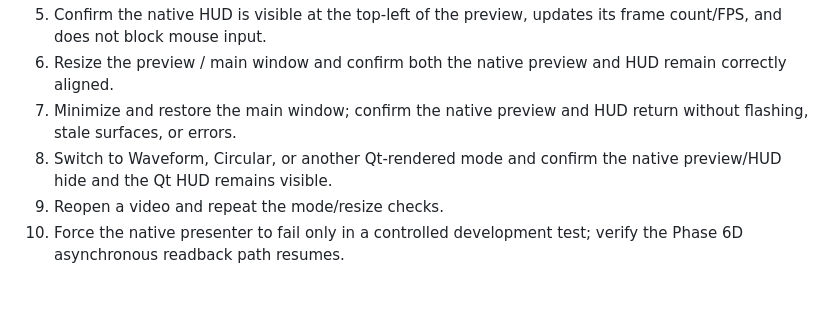
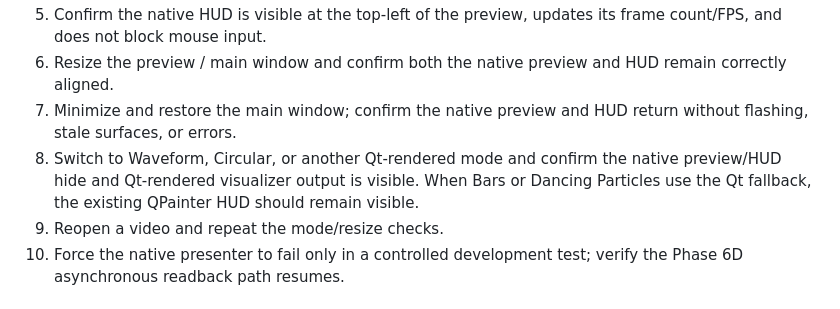
Before and after one commit to Huytrhg/WaveformStudio, a Markdown page: PHASE_6E_NATIVE_PRESENTATION.md, the part around the change. GitHub-like rendering.

Commit message:
Refine Phase 6E.2 fallback validation notes

```diff
--- a/PHASE_6E_NATIVE_PRESENTATION.md
+++ b/PHASE_6E_NATIVE_PRESENTATION.md
@@ -44,7 +44,7 @@ Implemented on the same feature branch.
 5. Confirm the native HUD is visible at the top-left of the preview, updates its frame count/FPS, and does not block mouse input.
 6. Resize the preview / main window and confirm both the native preview and HUD remain correctly aligned.
 7. Minimize and restore the main window; confirm the native preview and HUD return without flashing, stale surfaces, or errors.
-8. Switch to Waveform, Circular, or another Qt-rendered mode and confirm the native preview/HUD hide and the Qt HUD remains visible.
+8. Switch to Waveform, Circular, or another Qt-rendered mode and confirm the native preview/HUD hide and Qt-rendered visualizer output is visible. When Bars or Dancing Particles use the Qt fallback, the existing QPainter HUD should remain visible.
 9. Reopen a video and repeat the mode/resize checks.
 10. Force the native presenter to fail only in a controlled development test; verify the Phase 6D asynchronous readback path resumes.
 
```
